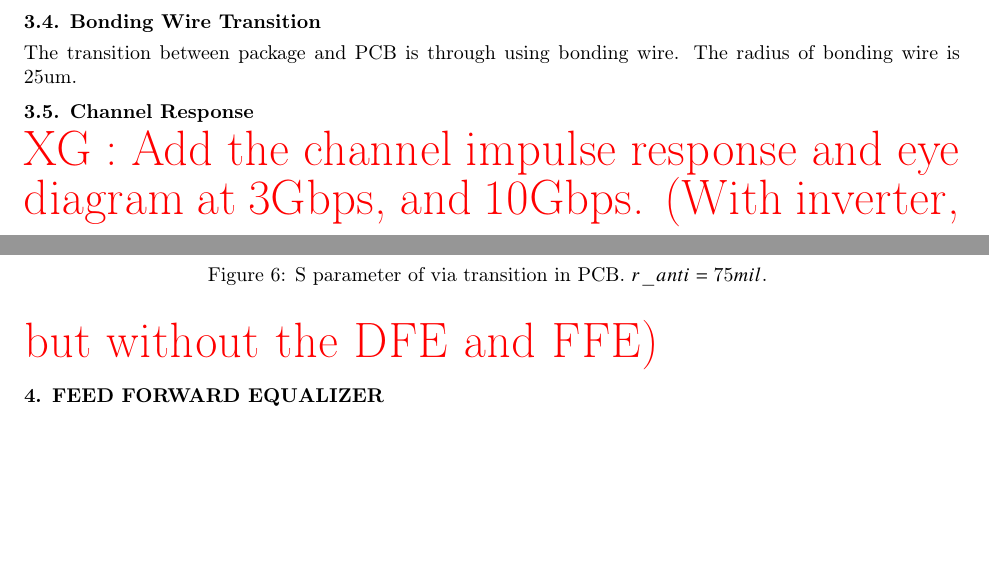
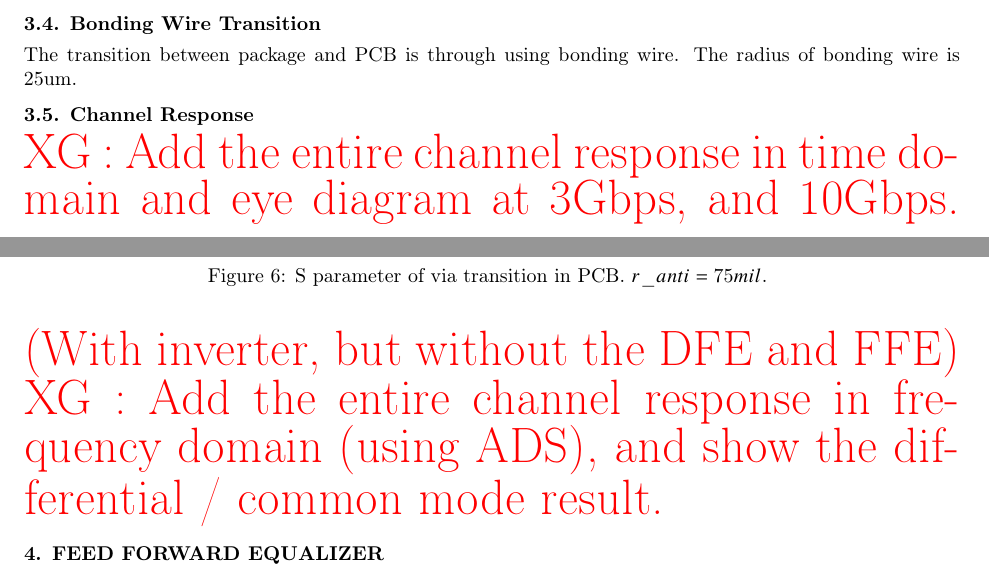
Before and after one commit to cpcqrt/ece546_hssl, a LaTeX book (latex_report/ECE546-High Speed Link.tex): two parts of pages 4 and 5 of 7, joined at a grey line, cut so that both start at the same text, the shorter picture padded with empty space. Compiled offline with pdfLaTeX.

Commit message:
Add some more todo list

```diff
--- a/latex_report/ECE546-High Speed Link.tex
+++ b/latex_report/ECE546-High Speed Link.tex
@@ -225,8 +225,8 @@ The transition between package and PCB is through using bonding wire. The radius
 
 \subsection{Channel Response}
 \label{subsec:channel_response}
-\highlight{Add the channel impulse response and eye diagram at 3Gbps, and 10Gbps. (With inverter, but without the DFE and FFE)}
-
+\highlight{Add the entire channel response in time      domain and eye diagram at 3Gbps, and 10Gbps. (With inverter, but without the DFE and FFE)}
+\highlight{Add the entire channel response in frequency domain (using ADS), and show the differential / common mode result. }
 
 \section{Feed Forward Equalizer}
 \label{sec:FFE}
```
